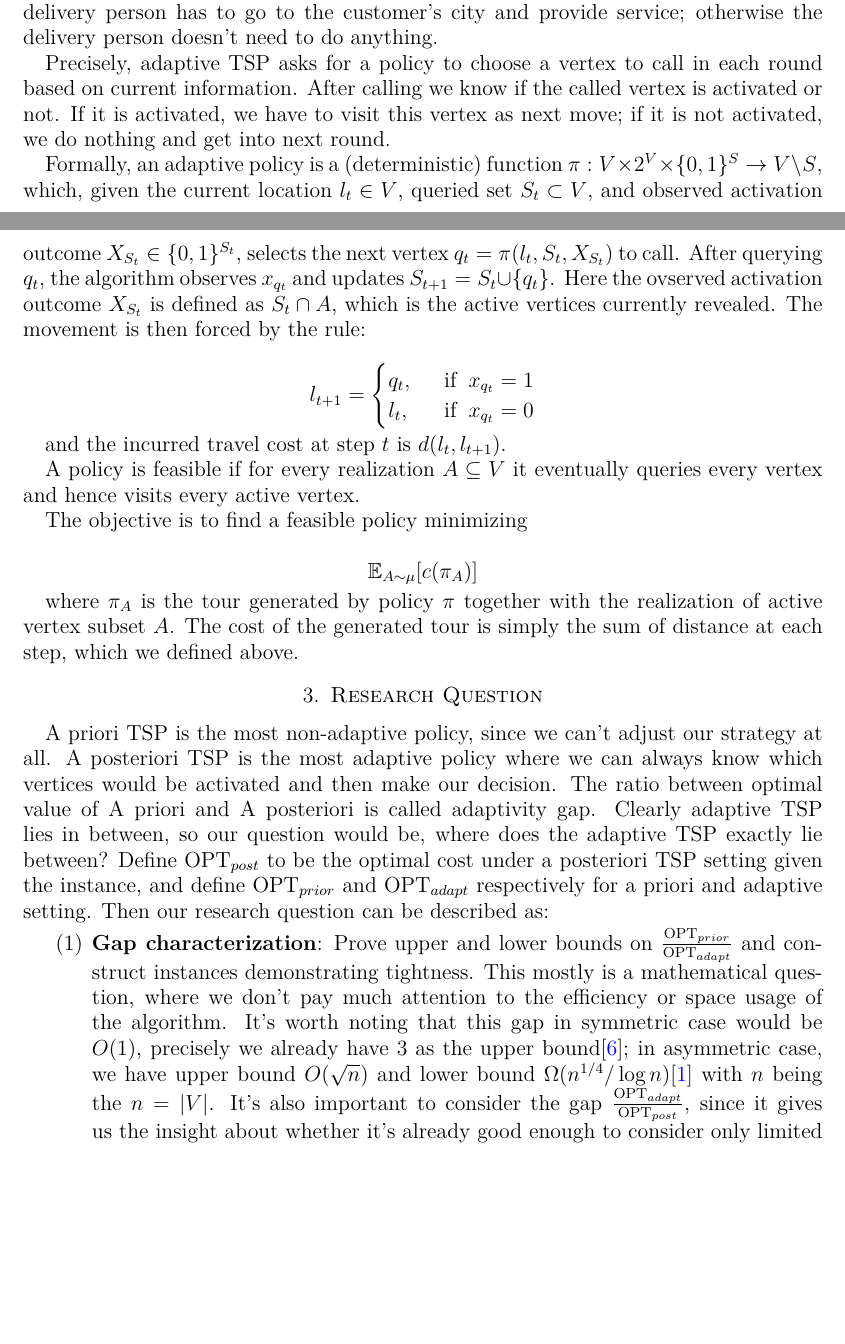
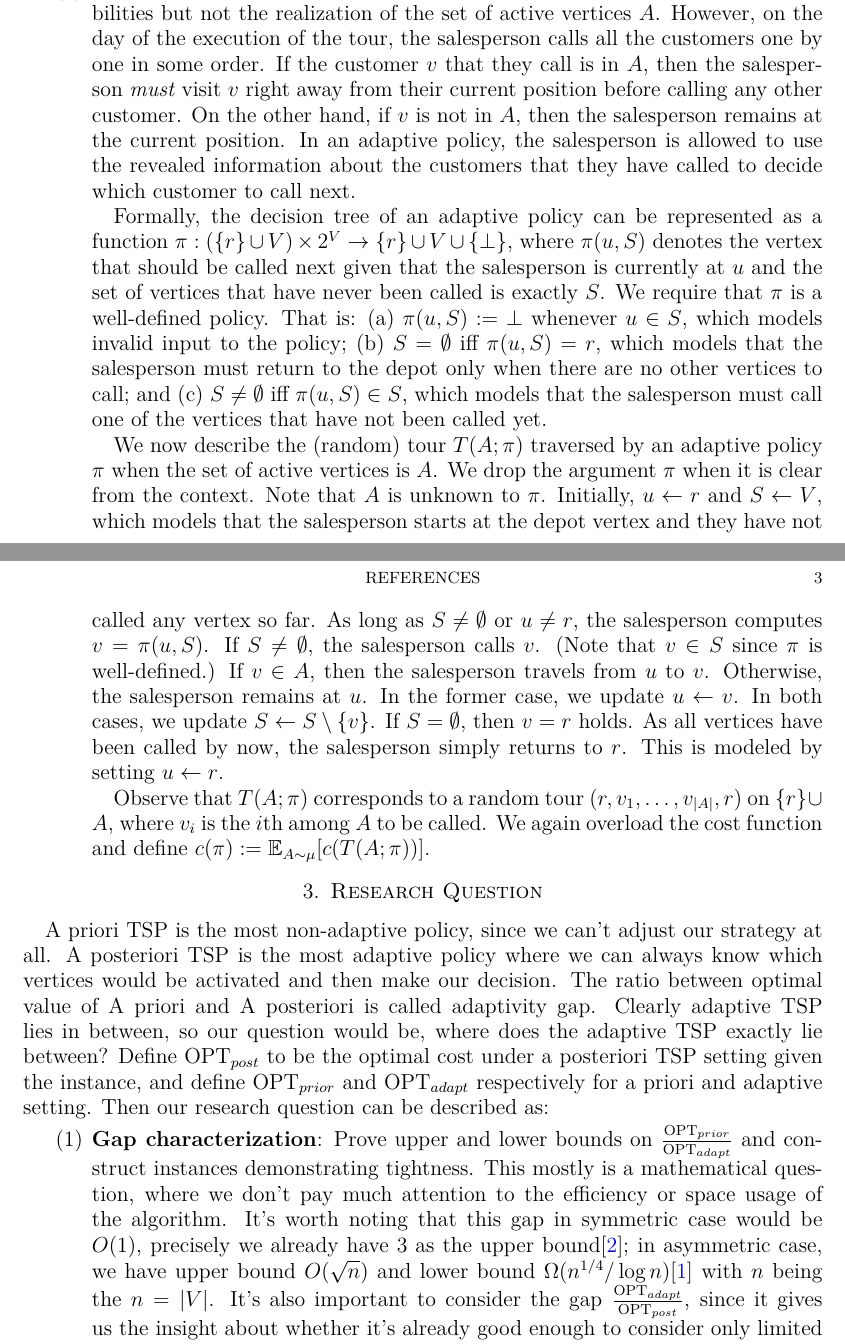
Before and after one commit to 27rabbitlt/FinalThesisMaster, a LaTeX paper (main.tex, which reads title.tex): two parts of pages 2 and 3 of 4 before the commit and two parts of pages 2 and 3 of 3 after it, joined at a grey line, cut at the place of the change, the shorter picture padded with empty space. Compiled offline with XeLaTeX.

Commit message:
Updates from Overleaf

```diff
--- a/main.tex
+++ b/main.tex
@@ -45,3 +71,27 @@ $$
+    \item \textbf{Adaptive TSP:}
+        In this case the salesperson knows all the activation probabilities but not the realization of the set of active vertices $A$.
+        However, on the day of the execution of the tour, the salesperson calls all the customers one by one in some order.
+        If the customer $v$ that they call is in $A$, then the salesperson \emph{must} visit $v$ right away from their current position before calling any other customer.
+        On the other hand, if $v$ is not in $A$, then the salesperson remains at the current position.
+        In an adaptive policy, the salesperson is allowed to use the revealed information about the customers that they have called to decide which customer to call next.
+        % does not know which customers will be active, but they have the ability to call a customer and inquire if they are active. When a customer $v$ is called, they are active with probability $p_v$. The person each time will decide a customer to call according to a policy based on current information revealed (i.e. current position and which vertices are known to be activated). If a customer responds that he/she needs service then the delivery person has to go to the customer's city and provide service; otherwise the delivery person doesn't need to do anything.
+        % Precisely, adaptive TSP asks for a policy to choose a vertex to call in each round based on current information. After calling we know if the called vertex is activated or not. If it is activated, we have to visit this vertex as next move; if it is not activated, we do nothing and get into next round.
 
-where $\mu$ is the distribution of active vertices subsets defined by $\mu(A) = \Pi_{v \in A}p_v \cdot \Pi_{v \notin A}(1 - p_v)$.
+        Formally, the decision tree of an adaptive policy can be represented as a function $\pi: (\{r\} \cup V) \times 2^V \rightarrow \{r\} \cup V \cup \{\bot\}$, where $\pi(u,S)$ denotes the vertex that should be called next given that the salesperson is currently at $u$ and the set of vertices that have never been called is exactly $S$.
+        We require that $\pi$ is a well-defined policy.
+        That is: (a)~$\pi(u,S) := \bot$ whenever $u \in S$, which models invalid input to the policy; (b)~$S = \emptyset$ iff $\pi(u,S) = r$, which models that the salesperson must return to the depot only when there are no other vertices to call; and (c)~$S \neq \emptyset$ iff $\pi(u,S) \in S$, which models that the salesperson must call one of the vertices that have not been called yet.
 
+        We now describe the (random) tour $T(A;\pi)$ traversed by an adaptive policy $\pi$ when the set of active vertices is $A$.
+        We drop the argument $\pi$ when it is clear from the context.
+        Note that $A$ is unknown to $\pi$.
+        Initially, $u \leftarrow r$ and $S \leftarrow V$, which models that the salesperson starts at the depot vertex and they have not called any vertex so far.
+        As long as $S \neq \emptyset$ or $u \neq r$, the salesperson computes $v = \pi(u,S)$.
+        If $S \neq \emptyset$, the salesperson calls $v$.
+        (Note that $v \in S$ since $\pi$ is well-defined.)
+        If $v \in A$, then the salesperson travels from $u$ to $v$.
+        Otherwise, the salesperson remains at $u$.
+        In the former case, we update $u \leftarrow v$.
+        In both cases, we update $S \leftarrow S \setminus \{v\}$.
+        If $S = \emptyset$, then $v = r$ holds.
+        As all vertices have been called by now, the salesperson simply returns to $r$.
+        This is modeled by setting $u \leftarrow r$.
@@ -54,37 +98,37 @@ $$
 
-In this case we can make no adaptive decision since the tour is determined before we know anything about $A$.
+        Observe that $T(A;\pi)$ corresponds to a random tour $(r,v_1,\ldots,v_{|A|},r)$ on $\{r\} \cup A$, where $v_i$ is the $i$th among $A$ to be called.
+        We again overload the cost function and define $c(\pi) := \E_{A \sim \mu}[c(T(A;\pi))]$.
 
-\subsection{adaptive TSP}
-The delivery person also doesn't know which customers will be activated. The person each time will decide a customer to call according to a policy based on current information revealed (i.e. current position and which vertices are known to be activated). If a customer responds that he/she needs service then the delivery person has to go to the customer's city and provide service; otherwise the delivery person doesn't need to do anything.
+        % After querying $q_t$, the algorithm observes $x_{q_t}$ and updates $S_{t+1} = S_t \cup \{q_t\}$. Here the ovserved activation outcome $X_{S_t}$ is defined as $S_t \cap A$, which is the active vertices currently revealed.
+        % The movement is then forced by the rule:
 
-Precisely, adaptive TSP asks for a policy to choose a vertex to call in each round based on current information. After calling we know if the called vertex is activated or not. If it is activated, we have to visit this vertex as next move; if it is not activated, we do nothing and get into next round.
+        % $$
+        % l_{t+1} =
+        % \begin{cases}
+        %     q_t, \;\; &\text{if} \;\; x_{q_t} = 1 \\
+        %     l_t, \;\; &\text{if} \;\; x_{q_t} = 0
+        % \end{cases}
+        % $$
 
-Formally, an adaptive policy is a (deterministic) function $\pi: V \times 2^V \times \{0, 1\}^S \rightarrow V \setminus S$,
-which, given the current location $l_t \in V$, queried set $S_t \subset V$, and observed activation outcome $X_{S_t} \in \{0, 1\}^{S_t}$,
-selects the next vertex $q_t = \pi(l_t, S_t, X_{S_t})$ to call. After querying $q_t$, the algorithm observes $x_{q_t}$ and updates $S_{t+1} = S_t \cup \{q_t\}$. Here the ovserved activation outcome $X_{S_t}$ is defined as $S_t \cap A$, which is the active vertices currently revealed.
-The movement is then forced by the rule:
+        % and the incurred travel cost at step $t$ is $d(l_t, l_{t+1})$.
 
-$$
-l_{t+1} =
-\begin{cases}
-    q_t, \;\; &\text{if} \;\; x_{q_t} = 1 \\
-    l_t, \;\; &\text{if} \;\; x_{q_t} = 0
-\end{cases}
-$$
+        % A policy is feasible if for every realization $A \subseteq V$ it eventually queries every vertex
+        % and hence visits every active vertex.
 
-and the incurred travel cost at step $t$ is $d(l_t, l_{t+1})$.
+        % The objective is to find a feasible policy minimizing
 
-A policy is feasible if for every realization $A \subseteq V$ it eventually queries every vertex
-and hence visits every active vertex.
+        % $$
+        % \E_{A\sim \mu} [c(\pi_{A})]
+        % $$
 
-The objective is to find a feasible policy minimizing
+        % where $\pi_A$ is the tour generated by policy $\pi$ together with the realization of active vertex subset $A$.
+        % The cost of the generated tour is simply the sum of distance at each step, which we defined above.
+\end{enumerate}
 
-$$
-\E_{A\sim \mu} [c(\pi_{A})]
-$$
+% A key distinction between common formulations of stochastic TSP is \textit{when} the algorithm learns which vertices are active and how much it is allowed to change its route \textit{adaptively} in response. We study three variants, \textit{a posteriori}, \textit{a priori} and \textit{adaptive} TSP, which corresponds to three levels of information and adaptivity.
 
-where $\pi_A$ is the tour generated by policy $\pi$ together with the realization of active vertex subset $A$.
-The cost of the generated tour is simply the sum of distance at each step, which we defined above.
+
+% \subsection{adaptive TSP}
 
 \section{Research Question}
 A priori TSP is the most non-adaptive policy, since we can't adjust our strategy at all.
--- a/title.tex
+++ b/title.tex
@@ -4,4 +4,4 @@
 \title{Adaptive Policies for Stochastic Traveling Salesperson Problem}
 \author{Teng Liu}
 % \email{liuten@student.ethz.ch}
-\date{\today}
+% \date{\today}
```
Also changed, not shown: main.tex (82 more changed lines).
